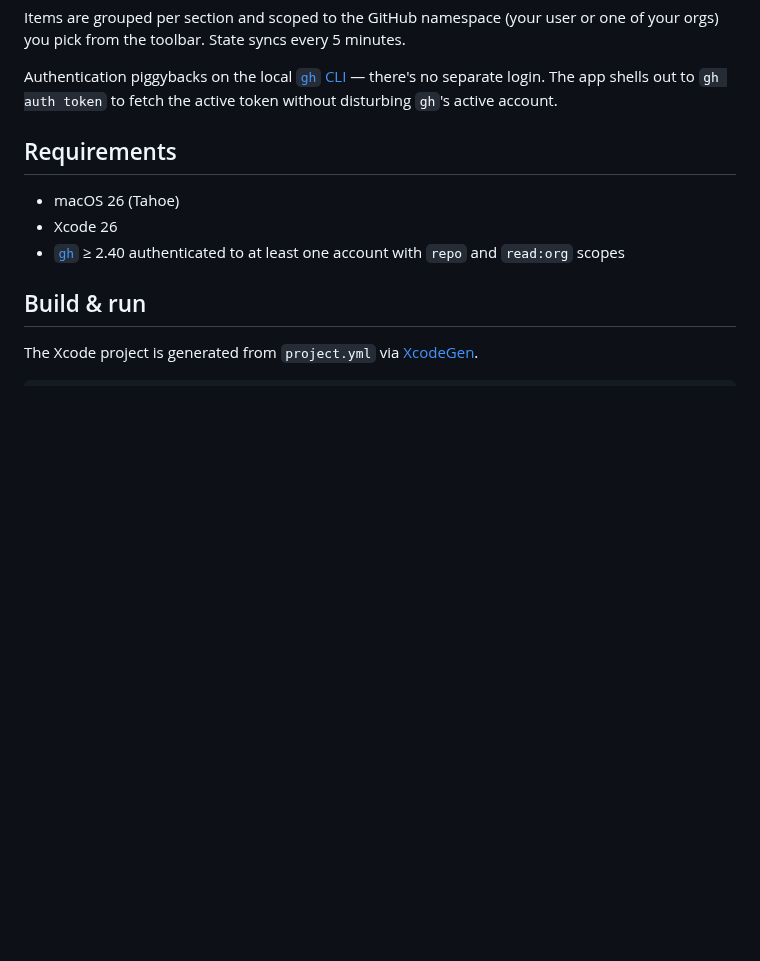
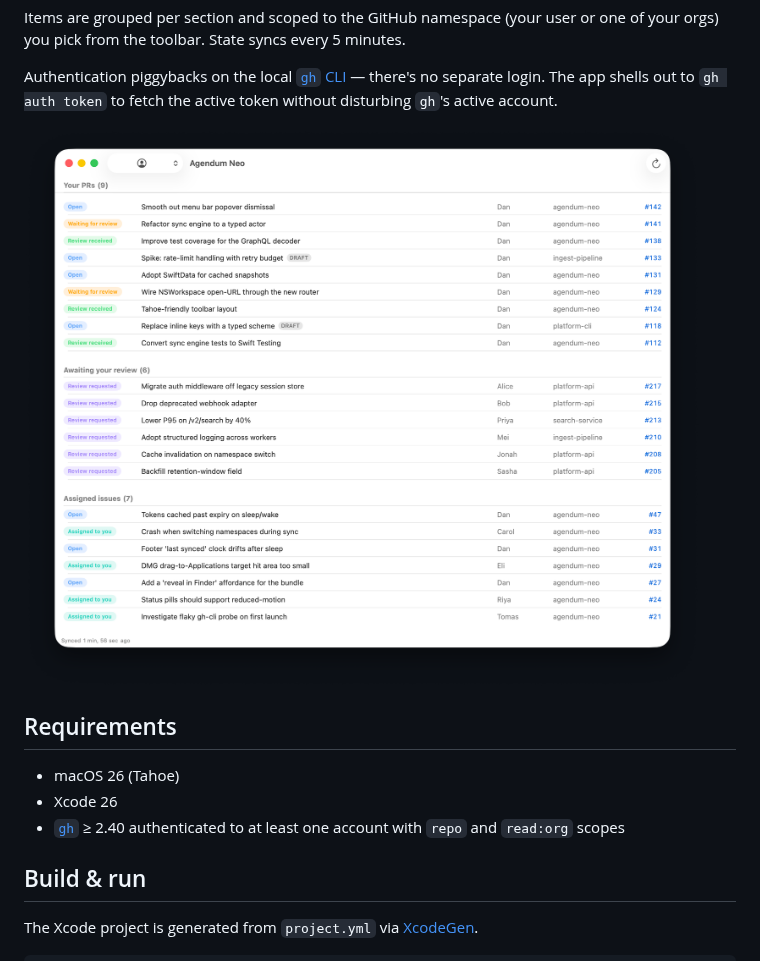
Before and after one commit to danseely/agendum-neo, a Markdown page: README.md, the part around the change. GitHub-like rendering; pictures changed too: Resources/screenshot.png (added); blank space fills up the shorter version.

```diff
--- a/README.md
+++ b/README.md
@@ -14,6 +14,8 @@ A small native macOS app that surfaces your GitHub inbox:
 Items are grouped per section and scoped to the GitHub namespace (your user or one of your orgs) you pick from the toolbar. State syncs every 5 minutes.
 
 Authentication piggybacks on the local [`gh` CLI](https://cli.github.com/) — there's no separate login. The app shells out to `gh auth token` to fetch the active token without disturbing `gh`'s active account.
+
+![Screenshot of Agendum Neo showing the three inbox sections — authored PRs, review requests, and assigned issues — with color-coded status pills](Resources/screenshot.png)
 
 ## Requirements
 
```
Also changed, not shown: 2 other files.
